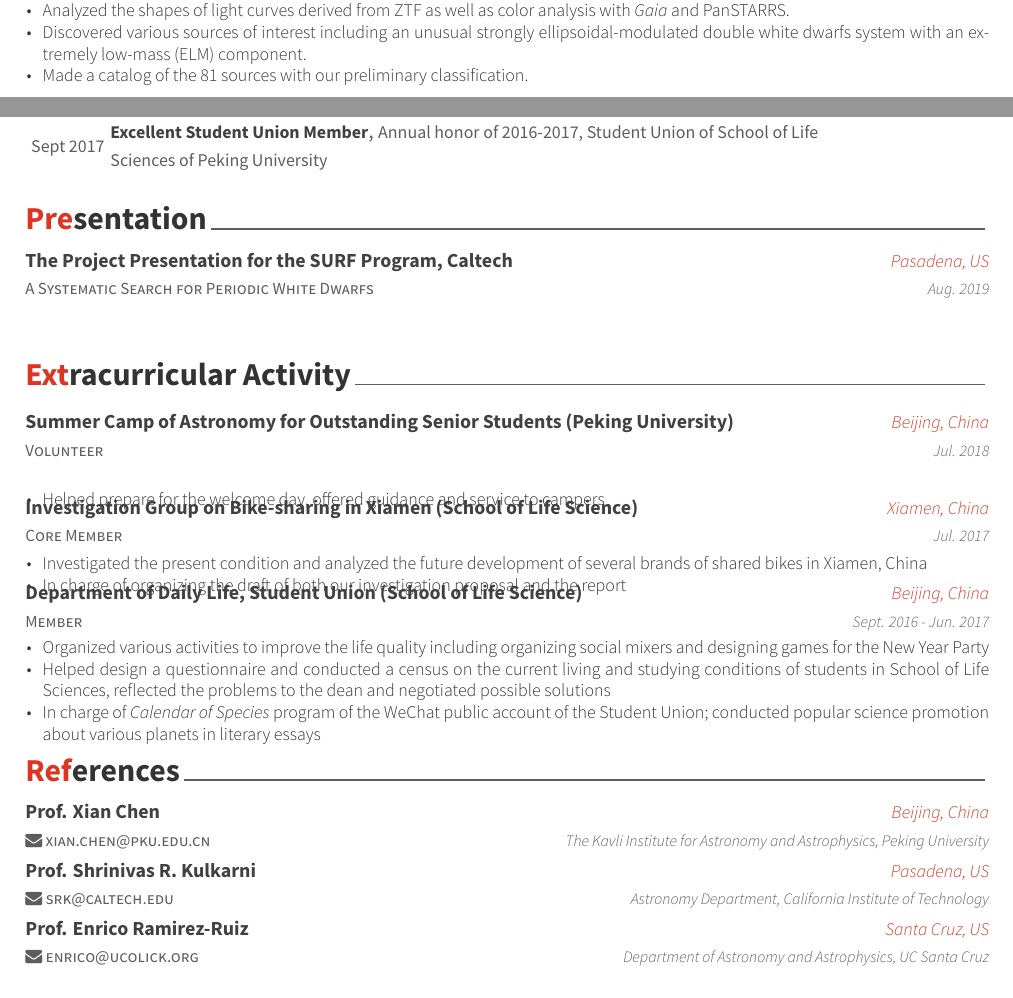
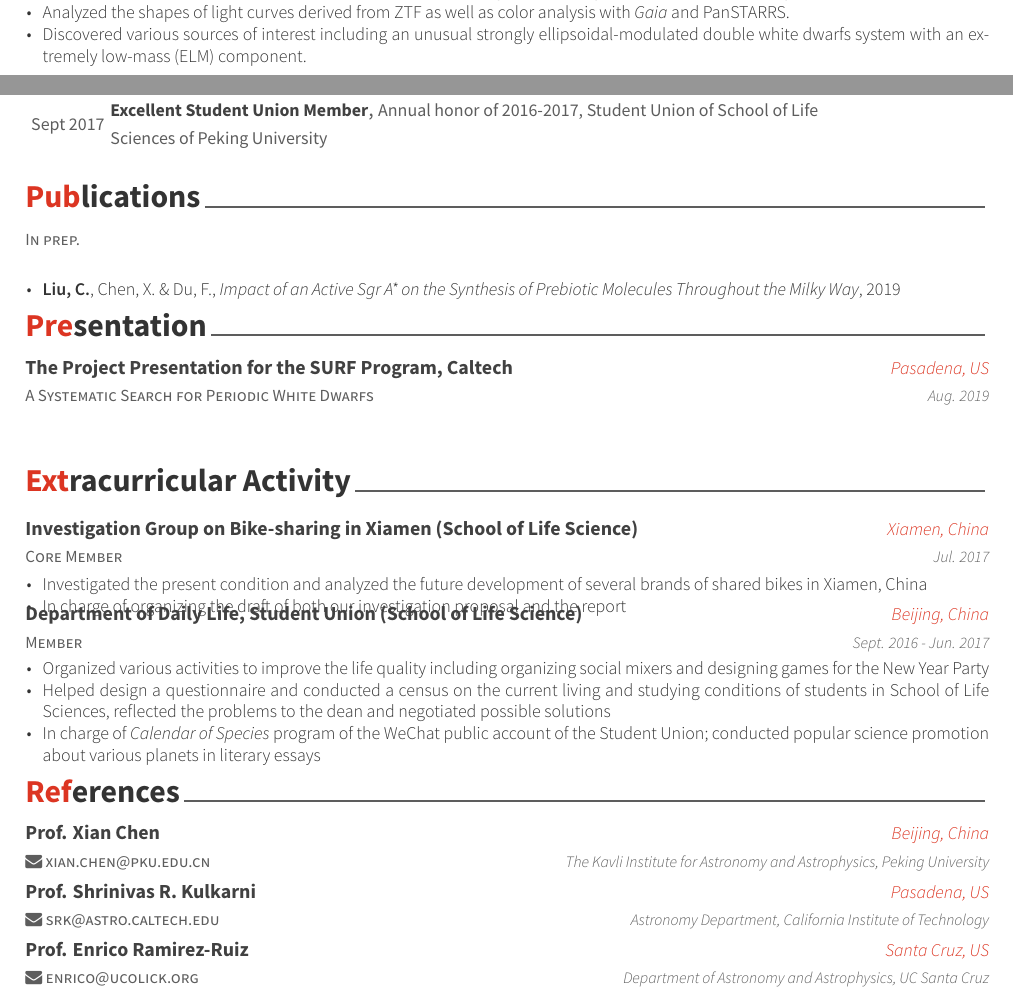
Before and after one commit to slowdivePTG/slowdivePTG.github.io, a LaTeX CV (cv/resume_cv.tex, which reads cv/cv-sections/experience.tex, cv/cv-sections/extracurricular.tex, cv/cv-sections/publications.tex): two parts of pages 1 and 2 of 2, joined at a grey line, cut so that both start at the same text. Compiled offline with XeLaTeX.

Commit message:
CV updated

```diff
--- a/cv/cv-sections/experience.tex
+++ b/cv/cv-sections/experience.tex
@@ -42,7 +42,6 @@
 		\item {A number of 81 sources stood out as periodic under a well-designed periodogram based on Lomb-Scargle method.}
 		\item {Analyzed the shapes of light curves derived from ZTF as well as color analysis with \textit{Gaia} and PanSTARRS.}
 		\item {Discovered various sources of interest including an unusual strongly ellipsoidal-modulated double white dwarfs system with an extremely low-mass (ELM) component.}
-		\item {Made a catalog of the 81 sources with our preliminary classification.}
 	\end{cvitems}
 }
 
--- a/cv/cv-sections/extracurricular.tex
+++ b/cv/cv-sections/extracurricular.tex
@@ -12,16 +12,16 @@
 
 %------------------------------------------------
 
-\cventry
-{Volunteer} % Affiliation/role
-{Summer Camp of Astronomy for Outstanding Senior Students (Peking University)} % Organization/group
-{Beijing, China} % Location
-{Jul. 2018} % Date(s)
-{ % Description(s) of experience/contributions/knowledge
-	\begin{cvitems}
-		\item {Helped prepare for the welcome day, offered guidance and service to campers}
-	\end{cvitems}
-}
+%\cventry
+%{Volunteer} % Affiliation/role
+%{Summer Camp of Astronomy for Outstanding Senior Students (Peking University)} % %Organization/group
+%{Beijing, China} % Location
+%{Jul. 2018} % Date(s)
+%{ % Description(s) of experience/contributions/knowledge
+%	\begin{cvitems}
+%		\item {Helped prepare for the welcome day, offered guidance and service to campers}
+%	\end{cvitems}
+%}
 
 
 %------------------------------------------------
--- a/cv/cv-sections/writing.tex
+++ b/cv/cv-sections/publications.tex
@@ -2,7 +2,7 @@
 %	SECTION TITLE
 %----------------------------------------------------------------------------------------
 
-\cvsection{Writing}
+\cvsection{Publications}
 
 %----------------------------------------------------------------------------------------
 %	SECTION CONTENT
@@ -13,3 +13,7 @@
 %------------------------------------------------
 
 \cventry
+{In prep.} % Role
+{} % Title
+{} % Location
+{} % Date(s)
@@ -20,2 +20,3 @@
 { % Description(s)
 \begin{cvitems}
+\item {\textbf{Liu, C.}, Chen, X. \& Du, F., \textit{Impact of an Active Sgr A* on the Synthesis of Prebiotic Molecules Throughout the Milky Way}, 2019}
--- a/cv/cv-sections/references.tex
+++ b/cv/cv-sections/references.tex
@@ -20,7 +20,7 @@
 
 
 \cvreference
-{\href{mailto:srk@caltech.edu}{\faEnvelope\acvHeaderIconSep srk@caltech.edu}} % Degree
+{\href{mailto:srk@astro.caltech.edu}{\faEnvelope\acvHeaderIconSep srk@astro.caltech.edu}} % Degree
 {Prof. Shrinivas R. Kulkarni} % Mentor
 {Pasadena, US} % Location
 {Astronomy Department, California Institute of Technology} % Institution
```
Also changed, not shown: cv/resume_cv.tex (+1 -1 lines), cv/resume_cv.pdf, cv/cv-sections/publications.tex (18 more changed lines).
